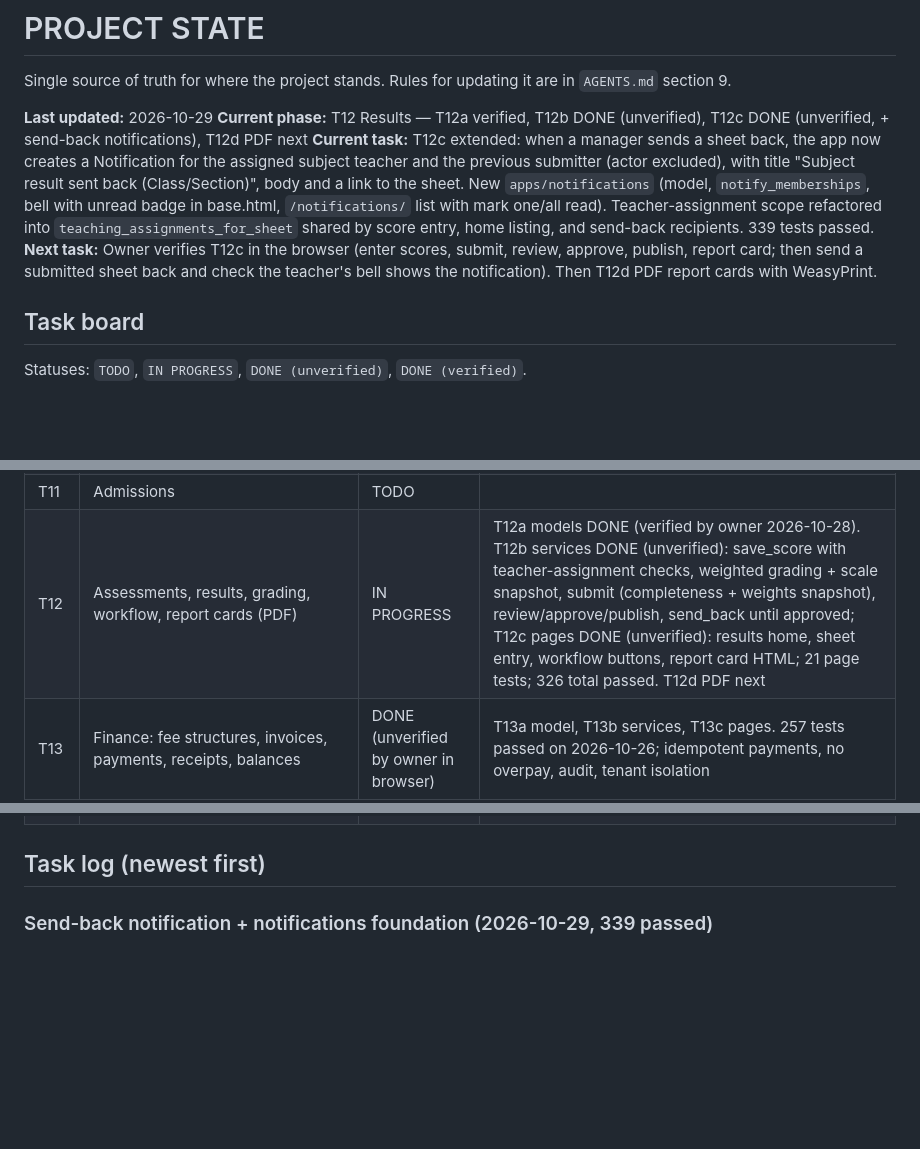
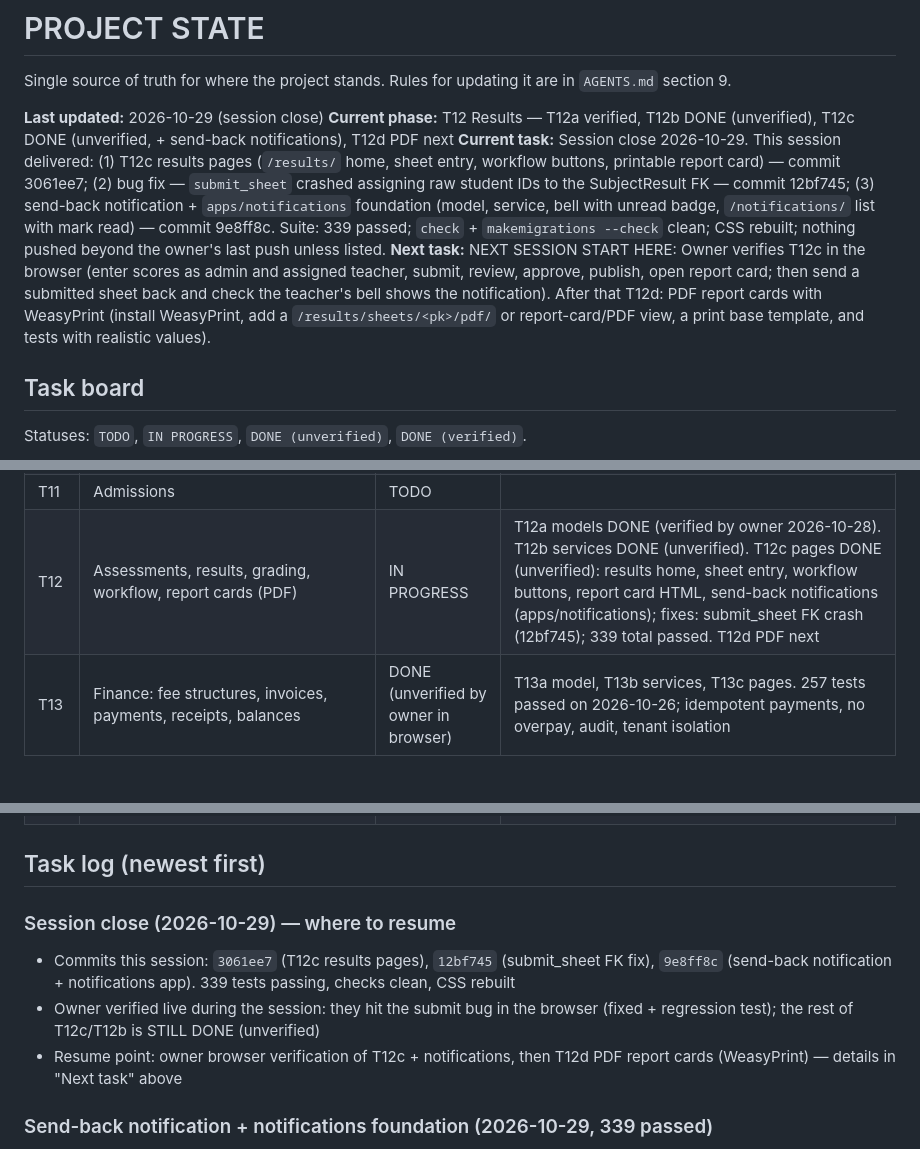
Before and after one commit to ZACCH0/SCHOOL_SAAS, a Markdown page: PROJECT_STATE.md, 3 parts joined by grey strips. Drawn GitHub-style; blank space fills up the shorter version.

Commit message:
docs: session close - T12c done (unverified), notifications shipped, T12d next

```diff
--- a/PROJECT_STATE.md
+++ b/PROJECT_STATE.md
@@ -2,10 +2,10 @@
 
 Single source of truth for where the project stands. Rules for updating it are in `AGENTS.md` section 9.
 
-**Last updated:** 2026-10-29
+**Last updated:** 2026-10-29 (session close)
 **Current phase:** T12 Results — T12a verified, T12b DONE (unverified), T12c DONE (unverified, + send-back notifications), T12d PDF next
-**Current task:** T12c extended: when a manager sends a sheet back, the app now creates a Notification for the assigned subject teacher and the previous submitter (actor excluded), with title "Subject result sent back (Class/Section)", body and a link to the sheet. New `apps/notifications` (model, `notify_memberships`, bell with unread badge in base.html, `/notifications/` list with mark one/all read). Teacher-assignment scope refactored into `teaching_assignments_for_sheet` shared by score entry, home listing, and send-back recipients. 339 tests passed.
-**Next task:** Owner verifies T12c in the browser (enter scores, submit, review, approve, publish, report card; then send a submitted sheet back and check the teacher's bell shows the notification). Then T12d PDF report cards with WeasyPrint.
+**Current task:** Session close 2026-10-29. This session delivered: (1) T12c results pages (`/results/` home, sheet entry, workflow buttons, printable report card) — commit 3061ee7; (2) bug fix — `submit_sheet` crashed assigning raw student IDs to the SubjectResult FK — commit 12bf745; (3) send-back notification + `apps/notifications` foundation (model, service, bell with unread badge, `/notifications/` list with mark read) — commit 9e8ff8c. Suite: 339 passed; `check` + `makemigrations --check` clean; CSS rebuilt; nothing pushed beyond the owner's last push unless listed.
+**Next task:** NEXT SESSION START HERE: Owner verifies T12c in the browser (enter scores as admin and assigned teacher, submit, review, approve, publish, open report card; then send a submitted sheet back and check the teacher's bell shows the notification). After that T12d: PDF report cards with WeasyPrint (install WeasyPrint, add a `/results/sheets/<pk>/pdf/` or report-card/PDF view, a print base template, and tests with realistic values).
 
 ## Task board
 
@@ -28,7 +28,7 @@ Statuses: `TODO`, `IN PROGRESS`, `DONE (unverified)`, `DONE (verified)`.
 | T9 | Students and parents (parent with many children, history across promotions) | DONE (verified by owner) | T9a data model, T9b services, T9c pages. 199 tests passed; owner consulted on admission numbers: manual entry stays, no auto-numbering for now |
 | T10 | Attendance | DONE (unverified by owner in browser) | T10a model, T10b services, T10c pages. 227 tests passed on 2026-10-26; tenant isolation, role matrix, audit and read-only history covered |
 | T11 | Admissions | TODO | |
-| T12 | Assessments, results, grading, workflow, report cards (PDF) | IN PROGRESS | T12a models DONE (verified by owner 2026-10-28). T12b services DONE (unverified): save_score with teacher-assignment checks, weighted grading + scale snapshot, submit (completeness + weights snapshot), review/approve/publish, send_back until approved; T12c pages DONE (unverified): results home, sheet entry, workflow buttons, report card HTML; 21 page tests; 326 total passed. T12d PDF next |
+| T12 | Assessments, results, grading, workflow, report cards (PDF) | IN PROGRESS | T12a models DONE (verified by owner 2026-10-28). T12b services DONE (unverified). T12c pages DONE (unverified): results home, sheet entry, workflow buttons, report card HTML, send-back notifications (apps/notifications); fixes: submit_sheet FK crash (12bf745); 339 total passed. T12d PDF next |
 | T13 | Finance: fee structures, invoices, payments, receipts, balances | DONE (unverified by owner in browser) | T13a model, T13b services, T13c pages. 257 tests passed on 2026-10-26; idempotent payments, no overpay, audit, tenant isolation |
 | T14 | Dashboards, announcements, notifications, timetable | TODO | |
 | T15 | Documents, analytics, audit log | TODO | |
@@ -47,6 +47,11 @@ Statuses: `TODO`, `IN PROGRESS`, `DONE (unverified)`, `DONE (verified)`.
 | T21 | School public home page with gallery, news, admissions; own subdomain per school | TODO | Build after T9 to T13 |
 
 ## Task log (newest first)
+
+### Session close (2026-10-29) — where to resume
+- Commits this session: `3061ee7` (T12c results pages), `12bf745` (submit_sheet FK fix), `9e8ff8c` (send-back notification + notifications app). 339 tests passing, checks clean, CSS rebuilt
+- Owner verified live during the session: they hit the submit bug in the browser (fixed + regression test); the rest of T12c/T12b is STILL DONE (unverified)
+- Resume point: owner browser verification of T12c + notifications, then T12d PDF report cards (WeasyPrint) — details in "Next task" above
 
 ### Send-back notification + notifications foundation (2026-10-29, 339 passed)
 - New app `apps/notifications`: `Notification` (ValidatedSchoolModel: recipient Membership, kind `<area>.<verb>` like audit, title, body, optional url, is_read, index on school+recipient+is_read); migration `notifications.0001` applied
```
